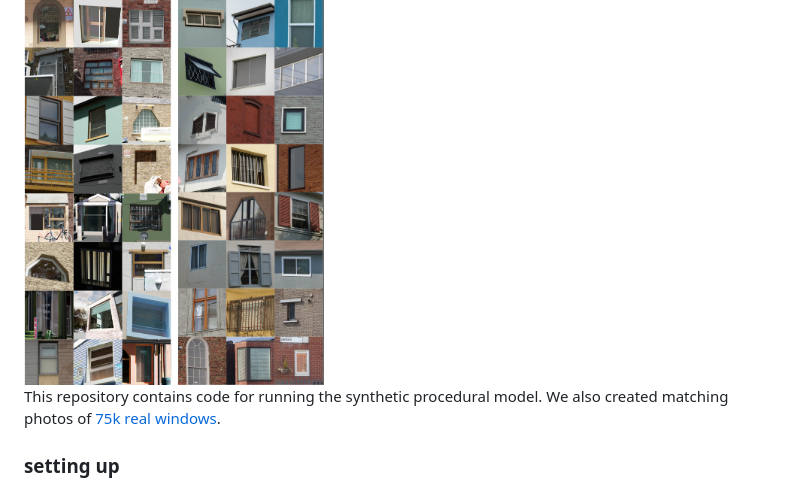
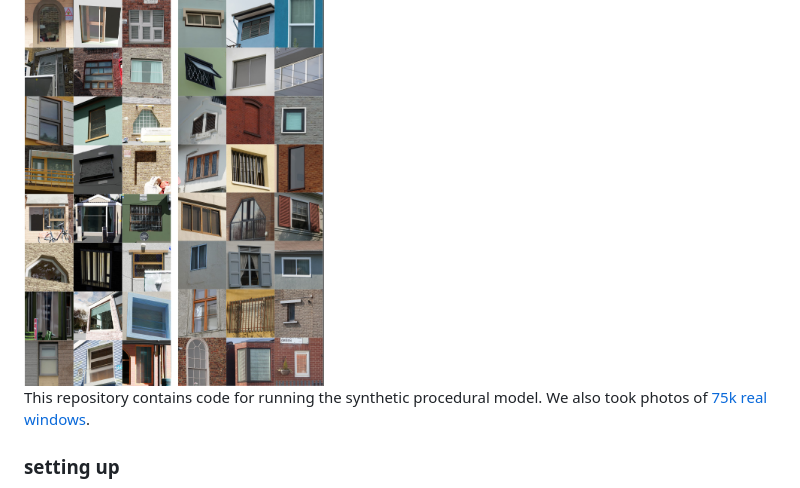
Before and after one commit to twak/winsyn, a Markdown page: README.md, the part around the change. Drawn GitHub-style.

```diff
--- a/README.md
+++ b/README.md
@@ -4,7 +4,7 @@ WinSyn is a research project to provide a matched pair of synthetic and real ima
 
 <img src='https://github.com/twak/winsyn/blob/main/winsyn.jpg' width='300'>
 
-This repository contains code for running the synthetic procedural model. We also created matching photos of [75k real windows](https://github.com/twak/winsyn_metadata).
+This repository contains code for running the synthetic procedural model. We also took photos of [75k real windows](https://github.com/twak/winsyn_metadata).
 
 ### setting up
 
```
